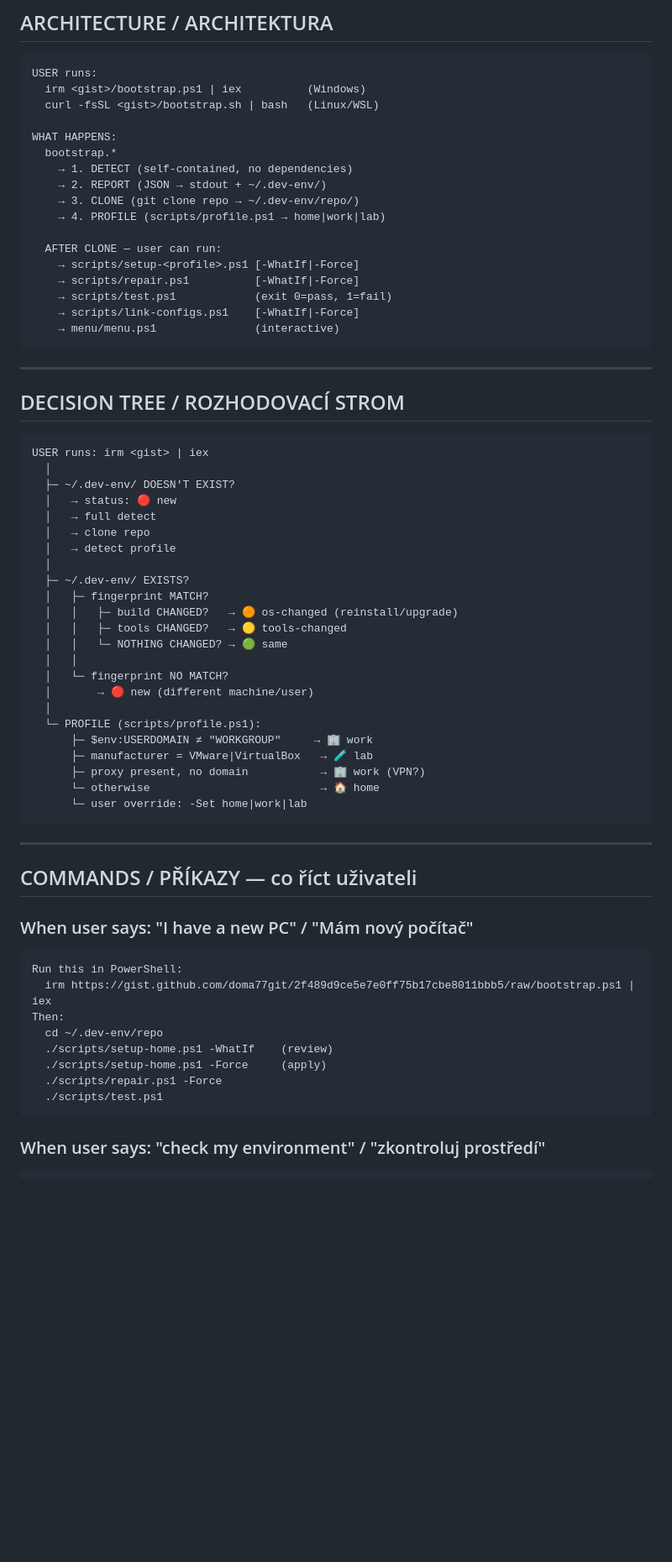
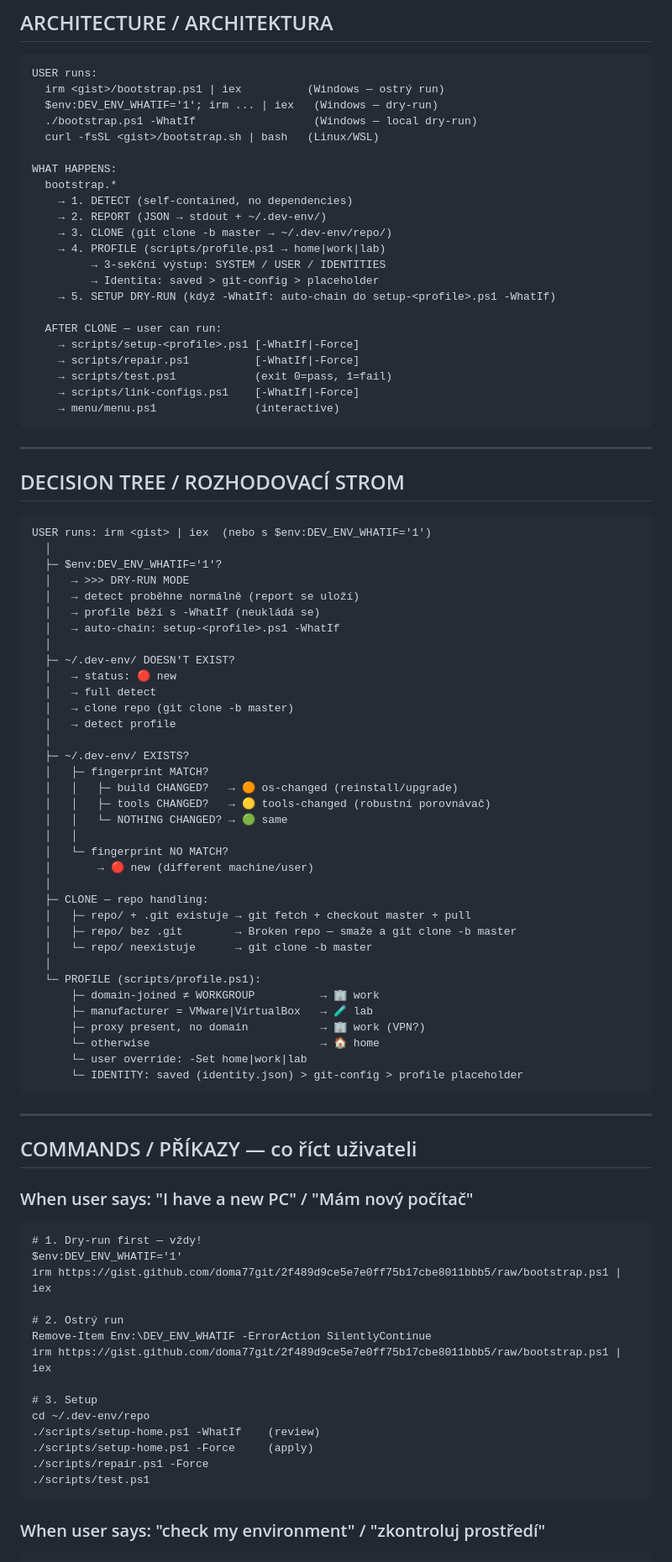
Before and after one commit to doma77git/dev-env, a Markdown page: ai/context.md, the part around one of its changes. Shown at 84% size. Drawn GitHub-style; blank space fills up the shorter version.

````diff
--- a/ai/context.md
+++ b/ai/context.md
@@ -24,15 +24,20 @@ One gist, one repo, all machines. Detects, reports, repairs, tests.
 
 ```
 USER runs:
-  irm <gist>/bootstrap.ps1 | iex          (Windows)
+  irm <gist>/bootstrap.ps1 | iex          (Windows — ostrý run)
+  $env:DEV_ENV_WHATIF='1'; irm ... | iex   (Windows — dry-run)
+  ./bootstrap.ps1 -WhatIf                  (Windows — local dry-run)
   curl -fsSL <gist>/bootstrap.sh | bash   (Linux/WSL)
 
 WHAT HAPPENS:
   bootstrap.*
     → 1. DETECT (self-contained, no dependencies)
     → 2. REPORT (JSON → stdout + ~/.dev-env/)
-    → 3. CLONE (git clone repo → ~/.dev-env/repo/)
+    → 3. CLONE (git clone -b master → ~/.dev-env/repo/)
     → 4. PROFILE (scripts/profile.ps1 → home|work|lab)
+         → 3-sekční výstup: SYSTEM / USER / IDENTITIES
+         → Identita: saved > git-config > placeholder
+    → 5. SETUP DRY-RUN (když -WhatIf: auto-chain do setup-<profile>.ps1 -WhatIf)
 
   AFTER CLONE — user can run:
     → scripts/setup-<profile>.ps1 [-WhatIf|-Force]
@@ -47,29 +52,41 @@ WHAT HAPPENS:
 ## DECISION TREE / ROZHODOVACÍ STROM
 
 ```
-USER runs: irm <gist> | iex
+USER runs: irm <gist> | iex  (nebo s $env:DEV_ENV_WHATIF='1')
+  │
+  ├─ $env:DEV_ENV_WHATIF='1'?
+  │   → >>> DRY-RUN MODE
+  │   → detect proběhne normálně (report se uloží)
+  │   → profile běží s -WhatIf (neukládá se)
+  │   → auto-chain: setup-<profile>.ps1 -WhatIf
   │
   ├─ ~/.dev-env/ DOESN'T EXIST?
   │   → status: 🔴 new
   │   → full detect
-  │   → clone repo
+  │   → clone repo (git clone -b master)
   │   → detect profile
   │
   ├─ ~/.dev-env/ EXISTS?
   │   ├─ fingerprint MATCH?
   │   │   ├─ build CHANGED?   → 🟠 os-changed (reinstall/upgrade)
-  │   │   ├─ tools CHANGED?   → 🟡 tools-changed
+  │   │   ├─ tools CHANGED?   → 🟡 tools-changed (robustní porovnávač)
   │   │   └─ NOTHING CHANGED? → 🟢 same
   │   │
   │   └─ fingerprint NO MATCH?
   │       → 🔴 new (different machine/user)
   │
+  ├─ CLONE — repo handling:
+  │   ├─ repo/ + .git existuje → git fetch + checkout master + pull
+  │   ├─ repo/ bez .git        → Broken repo — smaže a git clone -b master
+  │   └─ repo/ neexistuje      → git clone -b master
+  │
   └─ PROFILE (scripts/profile.ps1):
-      ├─ $env:USERDOMAIN ≠ "WORKGROUP"     → 🏢 work
+      ├─ domain-joined ≠ WORKGROUP          → 🏢 work
       ├─ manufacturer = VMware|VirtualBox   → 🧪 lab
       ├─ proxy present, no domain           → 🏢 work (VPN?)
       └─ otherwise                          → 🏠 home
       └─ user override: -Set home|work|lab
+      └─ IDENTITY: saved (identity.json) > git-config > profile placeholder
 ```
 
 ---
@@ -78,14 +95,20 @@ USER runs: irm <gist> | iex
 
 ### When user says: "I have a new PC" / "Mám nový počítač"
 ```
-Run this in PowerShell:
-  irm https://gist.github.com/doma77git/2f489d9ce5e7e0ff75b17cbe8011bbb5/raw/bootstrap.ps1 | iex
-Then:
-  cd ~/.dev-env/repo
-  ./scripts/setup-home.ps1 -WhatIf    (review)
-  ./scripts/setup-home.ps1 -Force     (apply)
-  ./scripts/repair.ps1 -Force
-  ./scripts/test.ps1
+# 1. Dry-run first — vždy!
+$env:DEV_ENV_WHATIF='1'
+irm https://gist.github.com/doma77git/2f489d9ce5e7e0ff75b17cbe8011bbb5/raw/bootstrap.ps1 | iex
+
+# 2. Ostrý run
+Remove-Item Env:\DEV_ENV_WHATIF -ErrorAction SilentlyContinue
+irm https://gist.github.com/doma77git/2f489d9ce5e7e0ff75b17cbe8011bbb5/raw/bootstrap.ps1 | iex
+
+# 3. Setup
+cd ~/.dev-env/repo
+./scripts/setup-home.ps1 -WhatIf    (review)
+./scripts/setup-home.ps1 -Force     (apply)
+./scripts/repair.ps1 -Force
+./scripts/test.ps1
 ```
 
 ### When user says: "check my environment" / "zkontroluj prostředí"
````
Also changed, not shown: other parts of ai/context.md (+9 -6 lines), README.md (+57 -24 lines).
